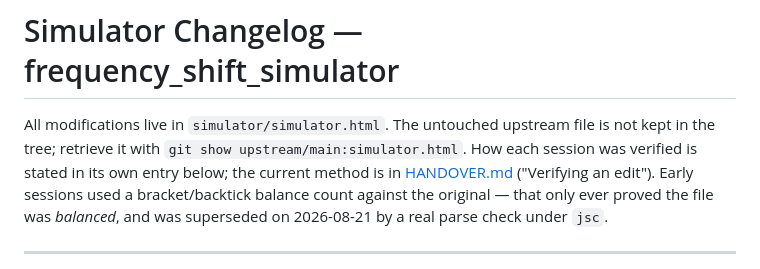
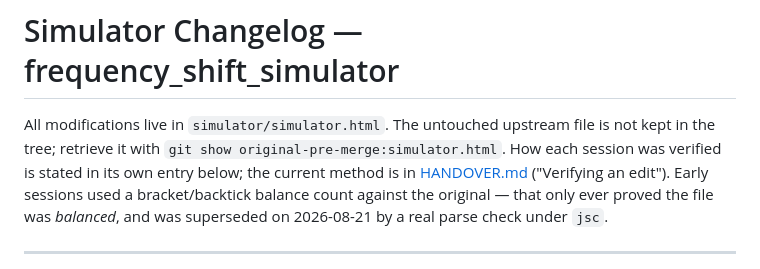
Before and after one commit to s20000125-alt/Sideband, a Markdown page: simulator/CHANGELOG.md, the part around the change. Rendered like a GitHub page.

```diff
--- a/simulator/CHANGELOG.md
+++ b/simulator/CHANGELOG.md
@@ -2,7 +2,7 @@
 
 All modifications live in `simulator/simulator.html`.
 The untouched upstream file is not kept in the tree; retrieve it with
-`git show upstream/main:simulator.html`.
+`git show original-pre-merge:simulator.html`.
 How each session was verified is stated in its own entry below; the current method is in
 [HANDOVER.md](HANDOVER.md) ("Verifying an edit"). Early sessions used a bracket/backtick balance
 count against the original — that only ever proved the file was *balanced*, and was superseded on
```
Also changed, not shown: README.md (+3 -3 lines), simulator/HANDOVER.md (+3 -3 lines).
